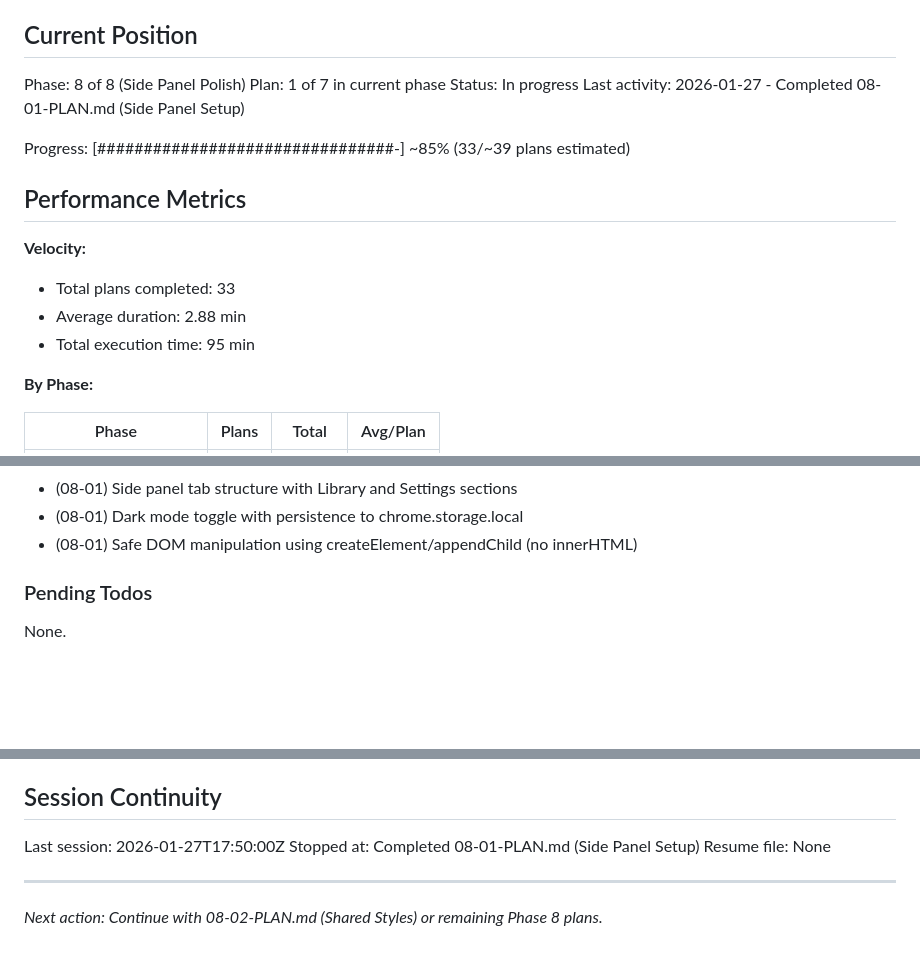
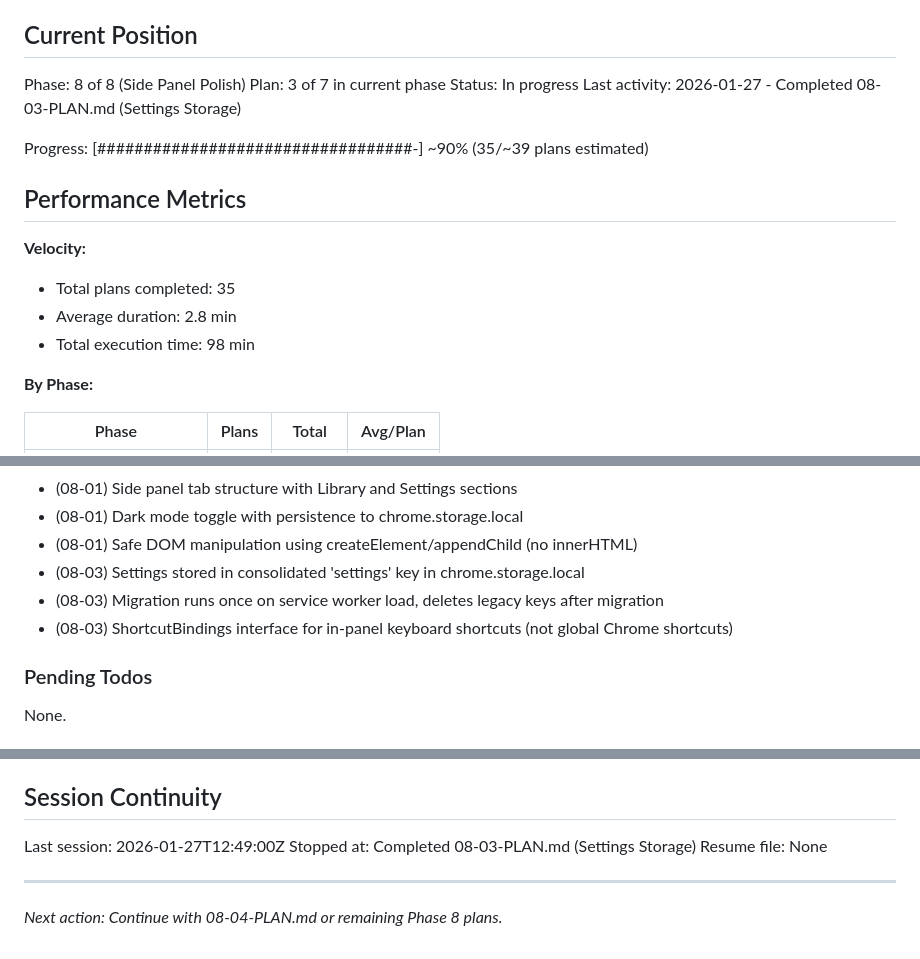
Before and after one commit to LucaDeLeo/best-tts, a Markdown page: .planning/STATE.md, 3 parts joined by grey strips. Rendered like a GitHub page; blank space fills up the shorter version.

Commit message:
docs(08-03): complete Settings Storage plan
Tasks completed: 3/3
- Create settings storage module
- Add settings message types
- Integrate migration into service worker

SUMMARY: .planning/phases/08-side-panel-polish/08-03-SUMMARY.md

```diff
--- a/.planning/STATE.md
+++ b/.planning/STATE.md
@@ -10,18 +10,18 @@ See: .planning/PROJECT.md (updated 2026-01-27)
 ## Current Position
 
 Phase: 8 of 8 (Side Panel Polish)
-Plan: 1 of 7 in current phase
+Plan: 3 of 7 in current phase
 Status: In progress
-Last activity: 2026-01-27 - Completed 08-01-PLAN.md (Side Panel Setup)
+Last activity: 2026-01-27 - Completed 08-03-PLAN.md (Settings Storage)
 
-Progress: [################################-] ~85% (33/~39 plans estimated)
+Progress: [##################################-] ~90% (35/~39 plans estimated)
 
 ## Performance Metrics
 
 **Velocity:**
-- Total plans completed: 33
-- Average duration: 2.88 min
-- Total execution time: 95 min
+- Total plans completed: 35
+- Average duration: 2.8 min
+- Total execution time: 98 min
 
 **By Phase:**
 
@@ -149,6 +149,9 @@ Recent decisions affecting current work:
 - (08-01) Side panel tab structure with Library and Settings sections
 - (08-01) Dark mode toggle with persistence to chrome.storage.local
 - (08-01) Safe DOM manipulation using createElement/appendChild (no innerHTML)
+- (08-03) Settings stored in consolidated 'settings' key in chrome.storage.local
+- (08-03) Migration runs once on service worker load, deletes legacy keys after migration
+- (08-03) ShortcutBindings interface for in-panel keyboard shortcuts (not global Chrome shortcuts)
 
 ### Pending Todos
 
@@ -163,9 +166,9 @@ None.
 
 ## Session Continuity
 
-Last session: 2026-01-27T17:50:00Z
-Stopped at: Completed 08-01-PLAN.md (Side Panel Setup)
+Last session: 2026-01-27T12:49:00Z
+Stopped at: Completed 08-03-PLAN.md (Settings Storage)
 Resume file: None
 
 ---
-*Next action: Continue with 08-02-PLAN.md (Shared Styles) or remaining Phase 8 plans.*
+*Next action: Continue with 08-04-PLAN.md or remaining Phase 8 plans.*
```
Also changed, not shown: other parts of .planning/STATE.md (+1 -1 lines), 1 other file.
